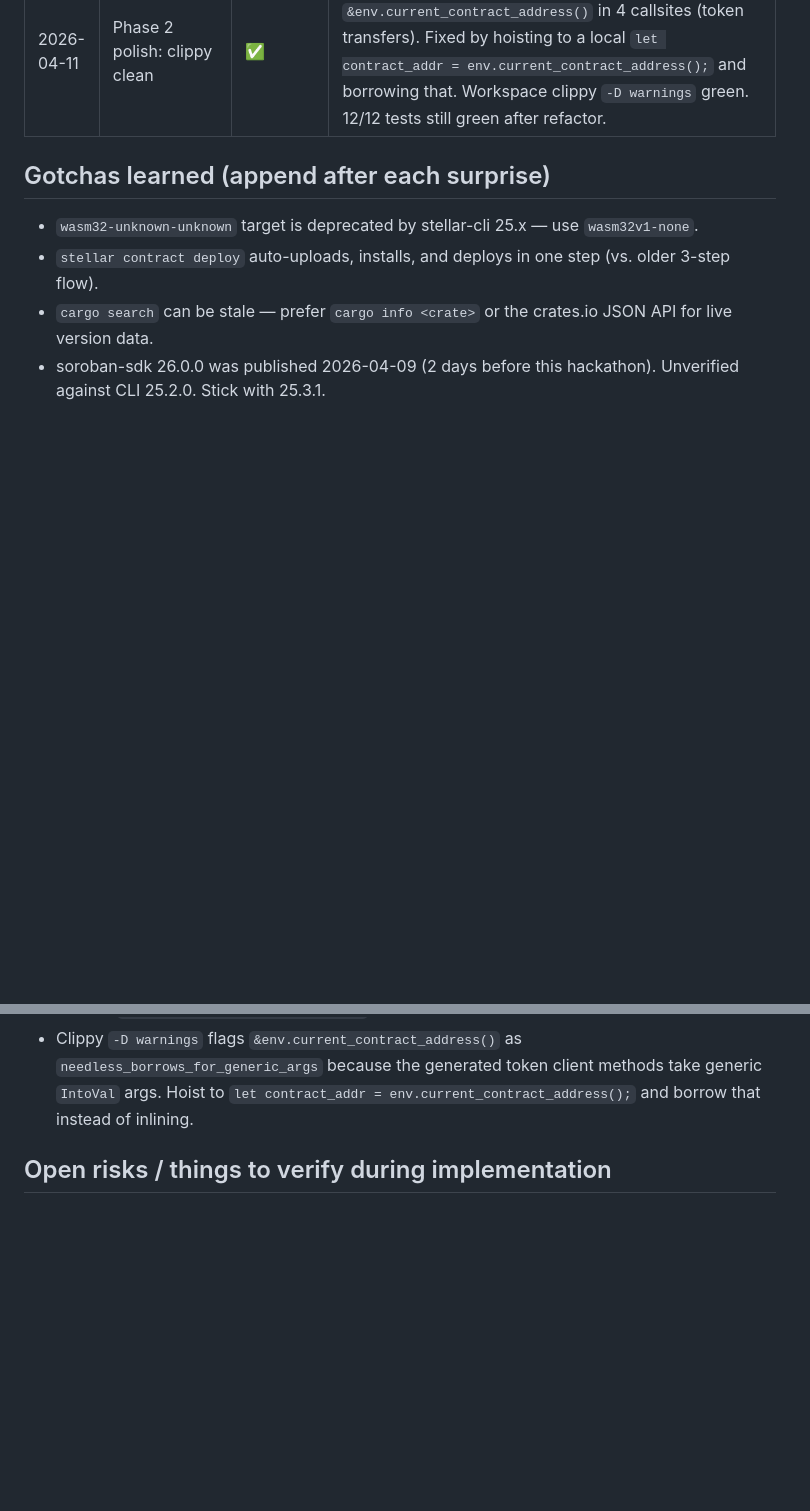
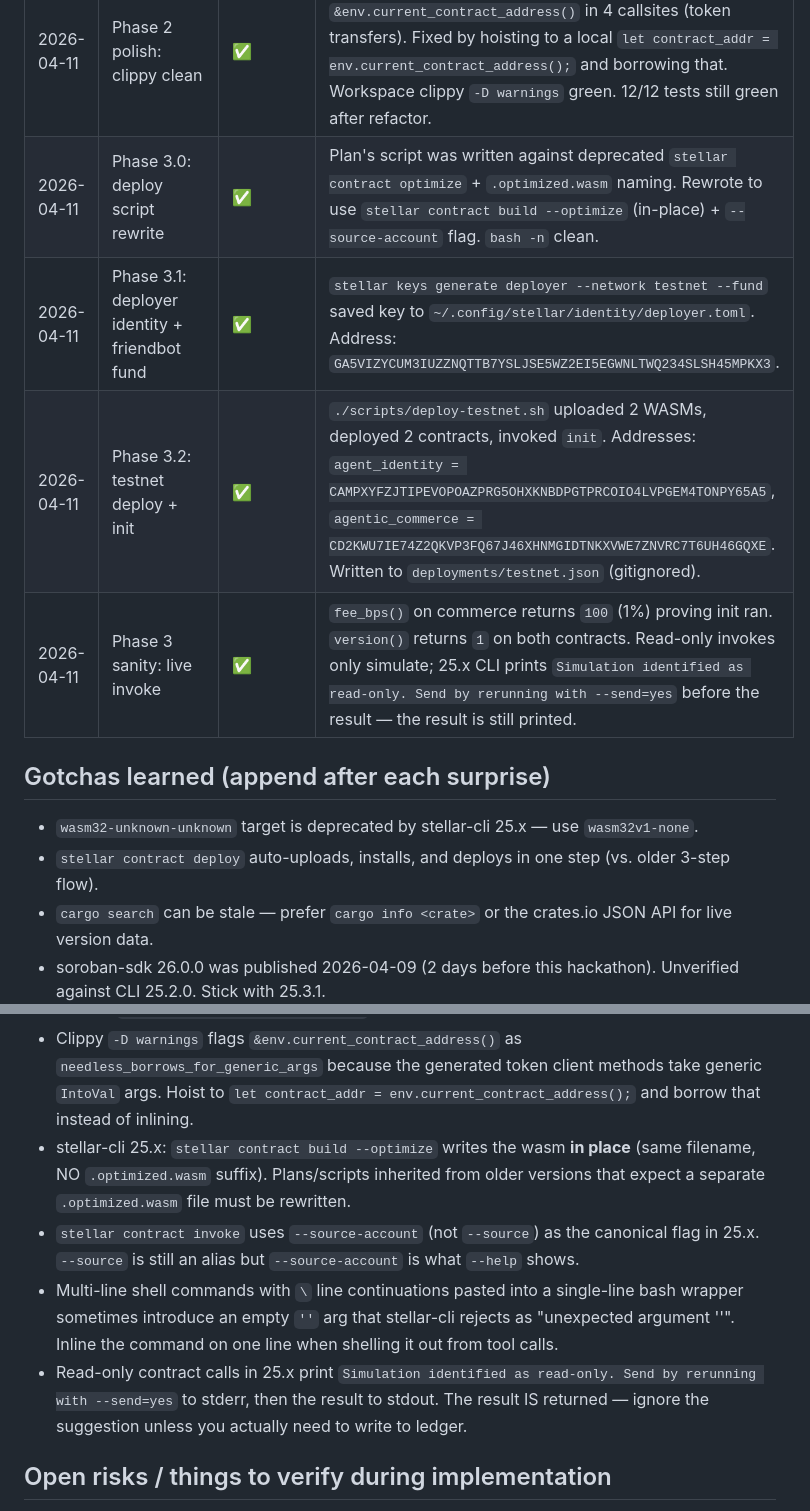
Before and after one commit to emperorsixpacks/-bear-protocol, a Markdown page: CLAUDE.md, 2 parts joined by grey strips. Rendered like a GitHub page; blank space fills up the shorter version.

Commit message:
docs: record phase 3 testnet deployment addresses

```diff
--- a/CLAUDE.md
+++ b/CLAUDE.md
@@ -89,6 +89,10 @@ If anything in this file contradicts those docs, those docs win.
 | 2026-04-11 | Phase 2.6: admin setters + 5% cap | ✅ | `set_treasury`, `set_fee_bps`, `fee_bps` getter. Hard cap `MAX_FEE_BPS=500`. 3 new tests: admin happy-path, 501 bps panic, non-admin reject. 12 total. |
 | 2026-04-11 | Phase 2.7: build release WASM + optimize | ✅ | `stellar contract build --optimize` → `agentic_commerce.wasm` 9387 B (vs 50 KB budget = 19%), 10 exported functions: `cancel`, `complete`, `create_job`, `fee_bps`, `get_job`, `init`, `set_fee_bps`, `set_treasury`, `submit`, `version`. Both contracts built clean. |
 | 2026-04-11 | Phase 2 polish: clippy clean | ✅ | Clippy flagged `needless_borrows_for_generic_args` on `&env.current_contract_address()` in 4 callsites (token transfers). Fixed by hoisting to a local `let contract_addr = env.current_contract_address();` and borrowing that. Workspace clippy `-D warnings` green. 12/12 tests still green after refactor. |
+| 2026-04-11 | Phase 3.0: deploy script rewrite | ✅ | Plan's script was written against deprecated `stellar contract optimize` + `.optimized.wasm` naming. Rewrote to use `stellar contract build --optimize` (in-place) + `--source-account` flag. `bash -n` clean. |
+| 2026-04-11 | Phase 3.1: deployer identity + friendbot fund | ✅ | `stellar keys generate deployer --network testnet --fund` saved key to `~/.config/stellar/identity/deployer.toml`. Address: `GA5VIZYCUM3IUZZNQTTB7YSLJSE5WZ2EI5EGWNLTWQ234SLSH45MPKX3`. |
+| 2026-04-11 | Phase 3.2: testnet deploy + init | ✅ | `./scripts/deploy-testnet.sh` uploaded 2 WASMs, deployed 2 contracts, invoked `init`. Addresses: `agent_identity = CAMPXYFZJTIPEVOPOAZPRG5OHXKNBDPGTPRCOIO4LVPGEM4TONPY65A5`, `agentic_commerce = CD2KWU7IE74Z2QKVP3FQ67J46XHNMGIDTNKXVWE7ZNVRC7T6UH46GQXE`. Written to `deployments/testnet.json` (gitignored). |
+| 2026-04-11 | Phase 3 sanity: live invoke | ✅ | `fee_bps()` on commerce returns `100` (1%) proving init ran. `version()` returns `1` on both contracts. Read-only invokes only simulate; 25.x CLI prints `Simulation identified as read-only. Send by rerunning with --send=yes` before the result — the result is still printed. |
 
 ## Gotchas learned (append after each surprise)
 
@@ -106,6 +110,10 @@ If anything in this file contradicts those docs, those docs win.
 - `soroban_sdk::token::Client` is a **deprecated alias** — use `soroban_sdk::token::TokenClient` (read-only) and `soroban_sdk::token::StellarAssetClient` (admin/mint-capable) directly.
 - `env.register_stellar_asset_contract_v2(admin: Address) -> StellarAssetContract` (25.x testutils) is the supported way to deploy a SAC in tests. Call `.address()` on the return value. The old `register_stellar_asset_contract` (v1) is gone.
 - Clippy `-D warnings` flags `&env.current_contract_address()` as `needless_borrows_for_generic_args` because the generated token client methods take generic `IntoVal` args. Hoist to `let contract_addr = env.current_contract_address();` and borrow that instead of inlining.
+- stellar-cli 25.x: `stellar contract build --optimize` writes the wasm **in place** (same filename, NO `.optimized.wasm` suffix). Plans/scripts inherited from older versions that expect a separate `.optimized.wasm` file must be rewritten.
+- `stellar contract invoke` uses `--source-account` (not `--source`) as the canonical flag in 25.x. `--source` is still an alias but `--source-account` is what `--help` shows.
+- Multi-line shell commands with `\` line continuations pasted into a single-line bash wrapper sometimes introduce an empty `''` arg that stellar-cli rejects as "unexpected argument ''". Inline the command on one line when shelling it out from tool calls.
+- Read-only contract calls in 25.x print `Simulation identified as read-only. Send by rerunning with --send=yes` to stderr, then the result to stdout. The result IS returned — ignore the suggestion unless you actually need to write to ledger.
 
 ## Open risks / things to verify during implementation
 
```
Also changed, not shown: ROADMAP.md (+10 -5 lines).
